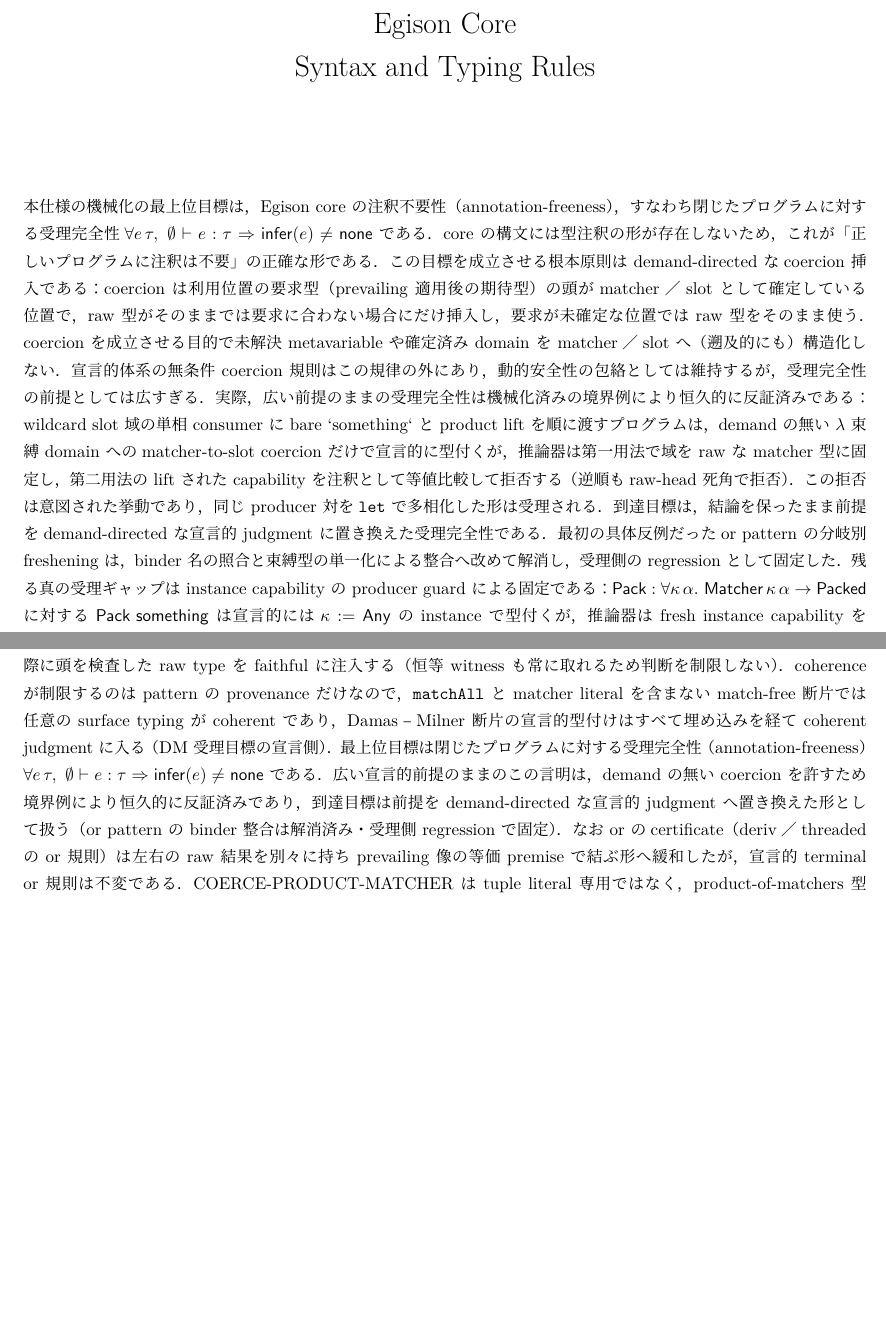
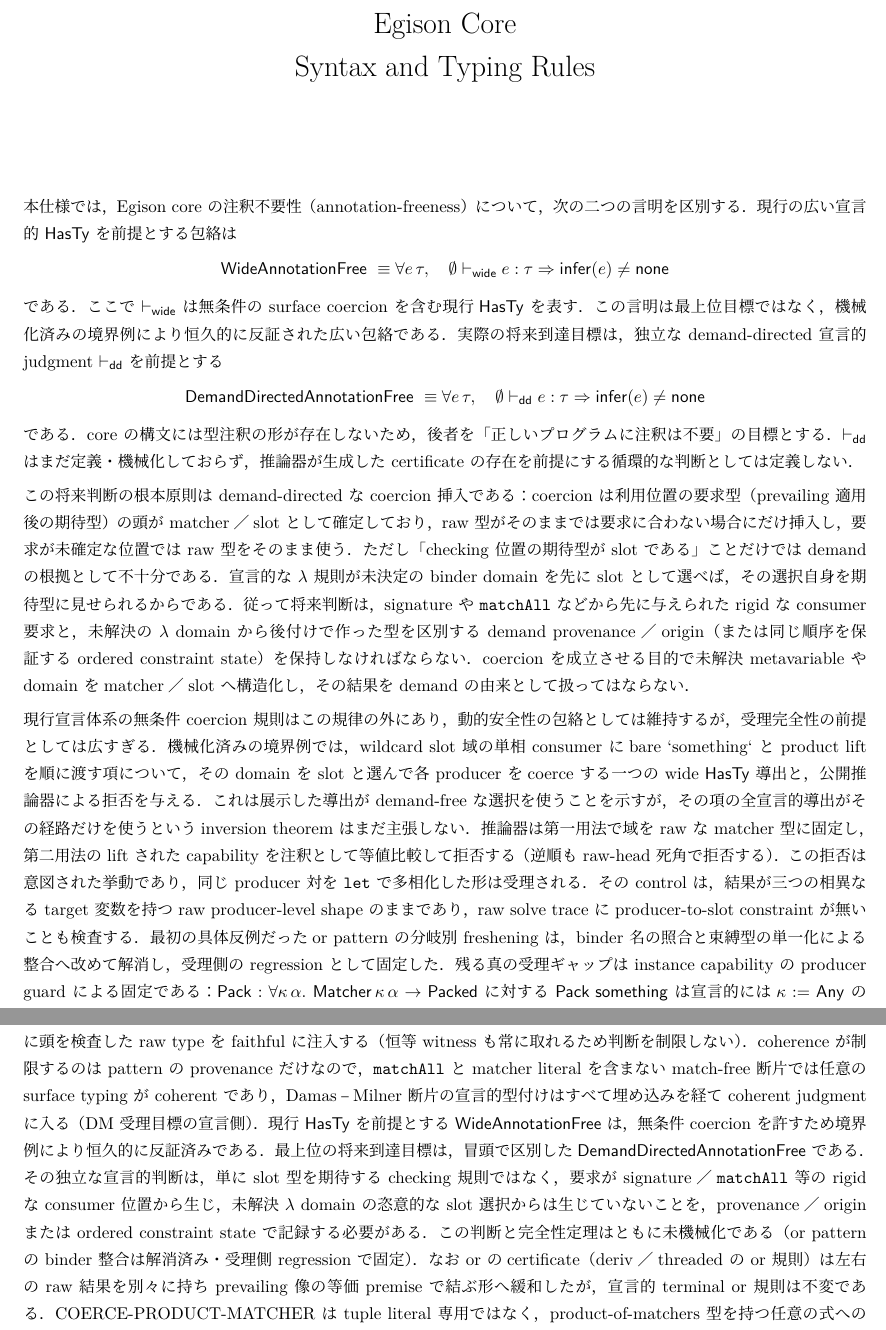
Before and after one commit to egison/type-pm-mech, a LaTeX document (tex/main.tex): two parts of pages 1 and 16 of 16, joined at a grey line, cut so that both start at the same text, the shorter picture padded with empty space. The pictures show the PDF file tex/type-pm-mech.pdf that the author committed with the source.

Commit message:
Refine the demand-directed completeness boundary

```diff
--- a/tex/main.tex
+++ b/tex/main.tex
@@ -67,8 +67,3 @@
 \begin{document}
 \maketitle
 
-本仕様の機械化の最上位目標は，Egison core の注釈不要性（annotation-freeness），
-すなわち閉じたプログラムに対する受理完全性
-$\forall e\,\tau,\ \emptyset \vdash e : \tau \Rightarrow \mathsf{infer}(e) \neq \mathsf{none}$
-である．core の構文には型注釈の形が存在しないため，これが「正しいプログラムに
-注釈は不要」の正確な形である．この目標を成立させる根本原則は demand-directed な
@@ -78,13 +70,46 @@
-未解決 metavariable や確定済み domain を matcher／slot へ（遡及的にも）構造化しない．
-宣言的体系の無条件 coercion 規則はこの規律の外にあり，動的安全性の包絡としては維持する
-が，受理完全性の前提としては広すぎる．実際，広い前提のままの受理完全性は機械化済みの
-境界例により恒久的に反証済みである：wildcard slot 域の単相 consumer に bare `something`
-と product lift を順に渡すプログラムは，demand の無い $\lambda$ 束縛 domain への
-matcher-to-slot coercion だけで宣言的に型付くが，推論器は第一用法で域を raw な matcher
-型に固定し，第二用法の lift された capability を注釈として等値比較して拒否する（逆順も
-raw-head 死角で拒否）．この拒否は意図された挙動であり，同じ producer 対を
-$\mathtt{let}$ で多相化した形は受理される．到達目標は，結論を保ったまま前提を
-demand-directed な宣言的 judgment に置き換えた受理完全性である．最初の具体反例だった
+本仕様では，Egison core の注釈不要性（annotation-freeness）について，次の二つの
+言明を区別する．現行の広い宣言的 $\mathsf{HasTy}$ を前提とする包絡は
+\[
+\mathsf{WideAnnotationFree}\ \equiv
+\forall e\,\tau,\quad
+  \emptyset \vdash_{\mathsf{wide}} e : \tau
+  \Rightarrow \mathsf{infer}(e) \neq \mathsf{none}
+\]
+である．ここで $\vdash_{\mathsf{wide}}$ は無条件の surface coercion を含む現行
+$\mathsf{HasTy}$ を表す．この言明は最上位目標ではなく，機械化済みの境界例により
+恒久的に反証された広い包絡である．実際の将来到達目標は，独立な demand-directed
+宣言的 judgment $\vdash_{\mathsf{dd}}$ を前提とする
+\[
+\mathsf{DemandDirectedAnnotationFree}\ \equiv
+\forall e\,\tau,\quad
+  \emptyset \vdash_{\mathsf{dd}} e : \tau
+  \Rightarrow \mathsf{infer}(e) \neq \mathsf{none}
+\]
+である．core の構文には型注釈の形が存在しないため，後者を「正しいプログラムに
+注釈は不要」の目標とする．$\vdash_{\mathsf{dd}}$ はまだ定義・機械化しておらず，推論器が
+生成した certificate の存在を前提にする循環的な判断としては定義しない．
+
+この将来判断の根本原則は demand-directed な coercion 挿入である：coercion は利用位置の
+要求型（prevailing 適用後の期待型）の頭が matcher／slot として確定しており，raw 型が
+そのままでは要求に合わない場合にだけ挿入し，要求が未確定な位置では raw 型をそのまま使う．
+ただし「checking 位置の期待型が slot である」ことだけでは demand の根拠として不十分である．
+宣言的な $\lambda$ 規則が未決定の binder domain を先に slot として選べば，その選択自身を
+期待型に見せられるからである．従って将来判断は，signature や $\mathtt{matchAll}$ などから
+先に与えられた rigid な consumer 要求と，未解決の $\lambda$ domain から後付けで作った型を
+区別する demand provenance／origin（または同じ順序を保証する ordered constraint state）を
+保持しなければならない．coercion を成立させる目的で未解決 metavariable や domain を
+matcher／slot へ構造化し，その結果を demand の由来として扱ってはならない．
+
+現行宣言体系の無条件 coercion 規則はこの規律の外にあり，動的安全性の包絡としては維持するが，
+受理完全性の前提としては広すぎる．機械化済みの境界例では，wildcard slot 域の単相 consumer に
+bare `something` と product lift を順に渡す項について，その domain を slot と選んで各 producer を
+coerce する一つの wide $\mathsf{HasTy}$ 導出と，公開推論器による拒否を与える．これは展示した
+導出が demand-free な選択を使うことを示すが，その項の全宣言的導出がその経路だけを使うという
+inversion theorem はまだ主張しない．推論器は第一用法で域を raw な matcher 型に固定し，
+第二用法の lift された capability を注釈として等値比較して拒否する（逆順も raw-head 死角で
+拒否する）．この拒否は意図された挙動であり，同じ producer 対を $\mathtt{let}$ で多相化した形は
+受理される．その control は，結果が三つの相異なる target 変数を持つ raw producer-level shape
+のままであり，raw solve trace に producer-to-slot constraint が無いことも検査する．最初の具体反例だった
 or pattern の分岐別 freshening は，binder 名の照合と束縛型の単一化による整合へ改めて
 解消し，受理側の regression として固定した．残る真の受理ギャップは instance capability
 の producer guard による固定である：
@@ -103,5 +128,3 @@
 
 ここで soundness は，公開 executable inference が成功すれば，返した型に対する
 declarative expression typing が必ず構成できることを意味する．機械化した定理は
-後述する静的入力整形式性を追加前提にしない．completeness は上記の open な目標で
-あり，full principality は機械化済み反例により偽である．
@@ -1401,4 +1427,3 @@
 閉性による．対称 solver が rigid 注釈比較で拒否する制約を flexible ledger の下で解く
 対照回帰も固定した．W への切替には cut ごとの snapshot，および raw binder でなく
 局所 solve 後に外へ残る prevailing-image leaf を freeze する export event が残る．
-切替が解消するのは producer guard による freeze ギャップであり，demand の無い
@@ -1421,11 +1448,13 @@
 頭を検査した raw type を faithful に注入する（恒等 witness も常に取れるため判断を制限しない）．coherence が制限するのは pattern の provenance だけなので，$\mathtt{matchAll}$ と matcher literal を
 含まない match-free 断片では任意の surface typing が coherent であり，Damas–Milner 断片の宣言的
 型付けはすべて埋め込みを経て coherent judgment に入る（DM 受理目標の宣言側）．
-最上位目標は閉じたプログラムに対する受理完全性（annotation-freeness）
-$\forall e\,\tau,\ \emptyset \vdash e : \tau \Rightarrow \mathsf{infer}(e) \neq \mathsf{none}$ である．
-広い宣言的前提のままのこの言明は，demand の無い coercion を許すため境界例により恒久的に
-反証済みであり，到達目標は前提を demand-directed な宣言的 judgment へ置き換えた形として
-扱う（or pattern の binder 整合は解消済み・受理側 regression で固定）．なお or の
+現行 $\mathsf{HasTy}$ を前提とする $\mathsf{WideAnnotationFree}$ は，無条件 coercion を許すため
+境界例により恒久的に反証済みである．最上位の将来到達目標は，冒頭で区別した
+$\mathsf{DemandDirectedAnnotationFree}$ である．その独立な宣言的判断は，単に slot 型を
+期待する checking 規則ではなく，要求が signature／$\mathtt{matchAll}$ 等の rigid な consumer
+位置から生じ，未解決 $\lambda$ domain の恣意的な slot 選択からは生じていないことを，
+provenance／origin または ordered constraint state で記録する必要がある．この判断と完全性定理は
+ともに未機械化である（or pattern の binder 整合は解消済み・受理側 regression で固定）．なお or の
 certificate（deriv／threaded の or 規則）は左右の raw 結果を別々に持ち prevailing 像の
 等価 premise で結ぶ形へ緩和したが，宣言的 terminal or 規則は不変である．
 COERCE-PRODUCT-MATCHER は tuple literal 専用ではなく，product-of-matchers 型を持つ任意の式への
```
Also changed, not shown: CLAUDE.md (+31 -18 lines), README.md, tex/type-pm-mech.pdf, tex/main.tex (10 more changed lines), 2 other files.
